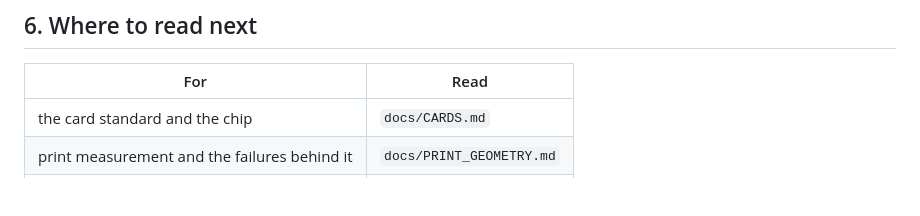
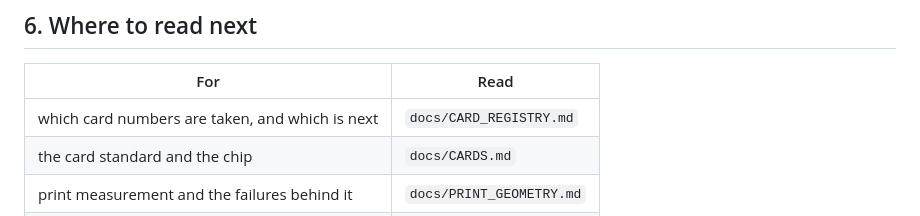
Before and after one commit to mrdirno/vibe-cards, a Markdown page: docs/INTEGRATING.md, the part around the change. GitHub-like rendering; blank space fills up the shorter version.

```diff
--- a/docs/INTEGRATING.md
+++ b/docs/INTEGRATING.md
@@ -306,6 +306,7 @@ fallback can no longer run without saying so.
 
 | For | Read |
 |---|---|
+| which card numbers are taken, and which is next | `docs/CARD_REGISTRY.md` |
 | the card standard and the chip | `docs/CARDS.md` |
 | print measurement and the failures behind it | `docs/PRINT_GEOMETRY.md` |
 | the loop, the eval bar, conformance levels | `WISH_IT_BETTER.md` |
```
Also changed, not shown: docs/CARD_REGISTRY.md (added, +98 -0 lines).
